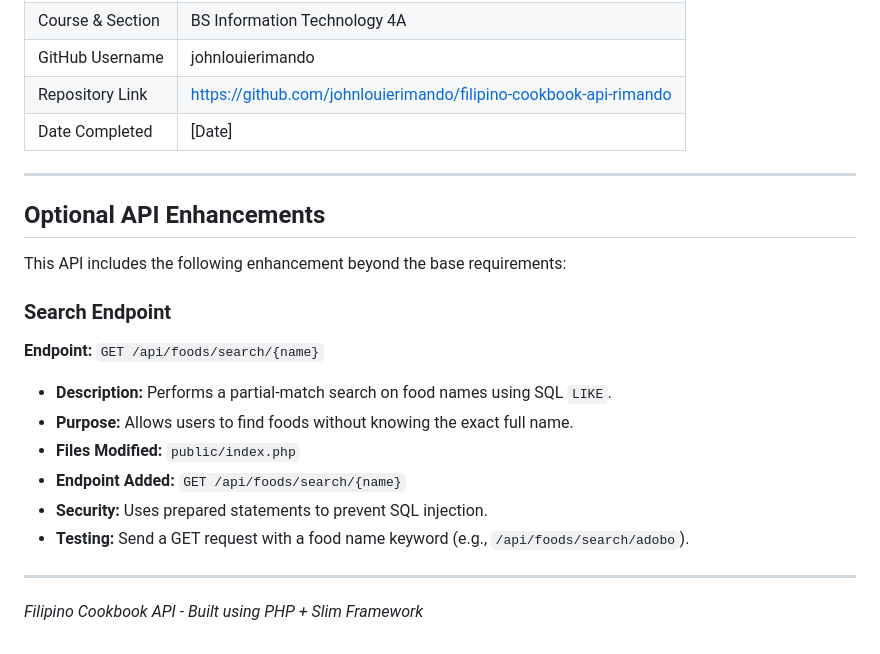
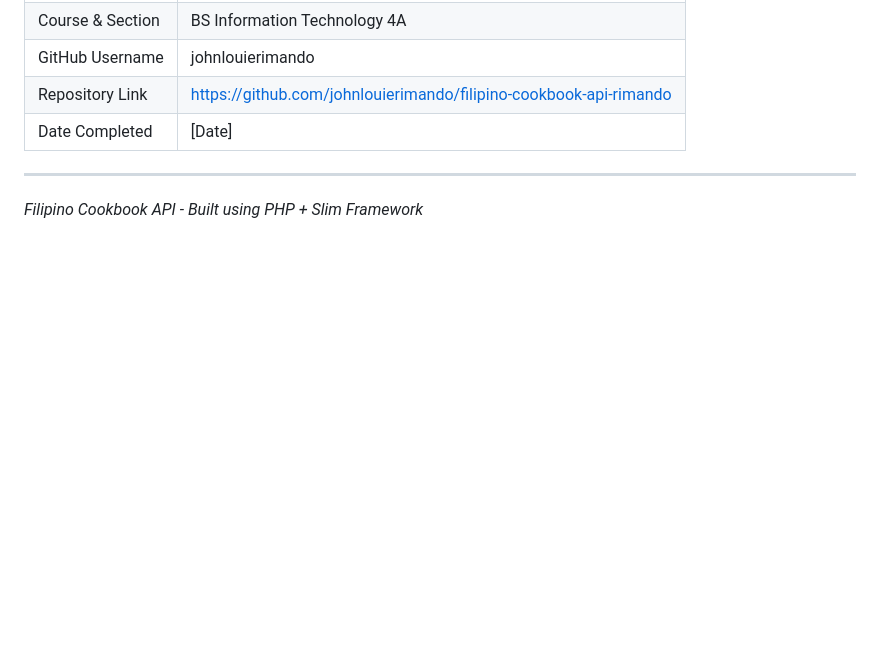
Before and after one commit to johnlouierimando/filipino-cookbook-api-rimando, a Markdown page: README.md, the part around the change. Drawn GitHub-style; blank space fills up the shorter version.

```diff
--- a/README.md
+++ b/README.md
@@ -348,21 +348,4 @@ All endpoints were tested using **Thunder Client** in Visual Studio Code with Be
 
 ---
 
-## Optional API Enhancements
-
-This API includes the following enhancement beyond the base requirements:
-
-### Search Endpoint
-
-**Endpoint:** `GET /api/foods/search/{name}`
-
-- **Description:** Performs a partial-match search on food names using SQL `LIKE`.
-- **Purpose:** Allows users to find foods without knowing the exact full name.
-- **Files Modified:** `public/index.php`
-- **Endpoint Added:** `GET /api/foods/search/{name}`
-- **Security:** Uses prepared statements to prevent SQL injection.
-- **Testing:** Send a GET request with a food name keyword (e.g., `/api/foods/search/adobo`).
-
----
-
 *Filipino Cookbook API - Built using PHP + Slim Framework*
```
